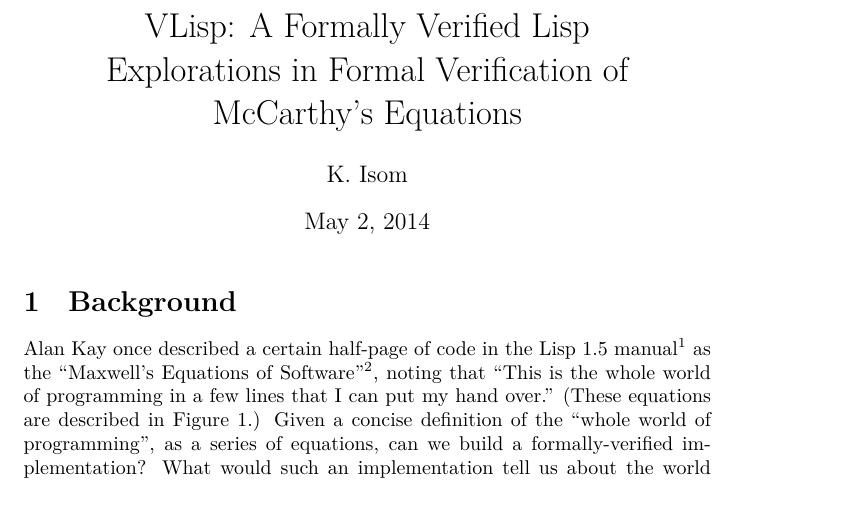
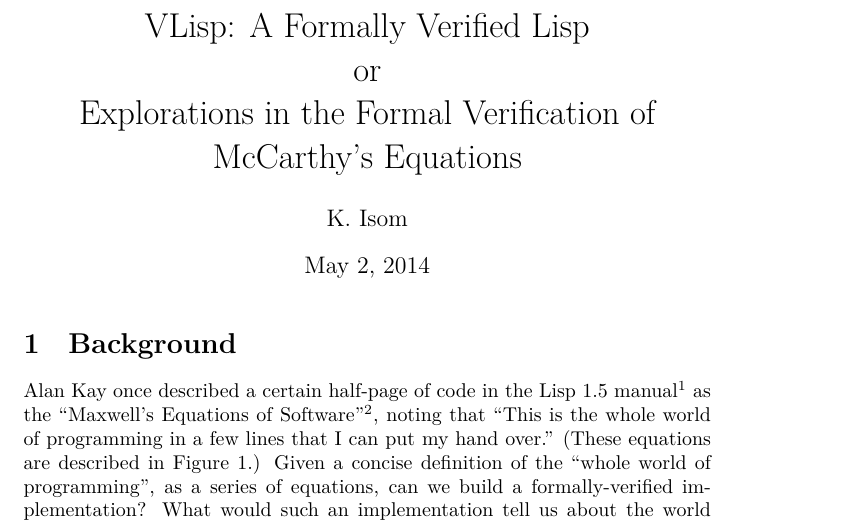
Before and after one commit to kisom/vlisp, a LaTeX document (paper.tex): part of page 1 of 2, cut so that both start at the same text. Compiled offline with XeLaTeX; a LaTeX package or settings file that is missing is left out.

Commit message:
Clean up title of paper

```diff
--- a/paper.tex
+++ b/paper.tex
@@ -5,7 +5,7 @@
 \floatstyle{boxed}
 \restylefloat{figure}
 
-\title {VLisp: A Formally Verified Lisp\\Explorations in Formal Verification of McCarthy's Equations}
+\title {VLisp: A Formally Verified Lisp\\or\\Explorations in the Formal Verification of McCarthy's Equations}
 \author{K. Isom}
 
 \begin{document}
```
